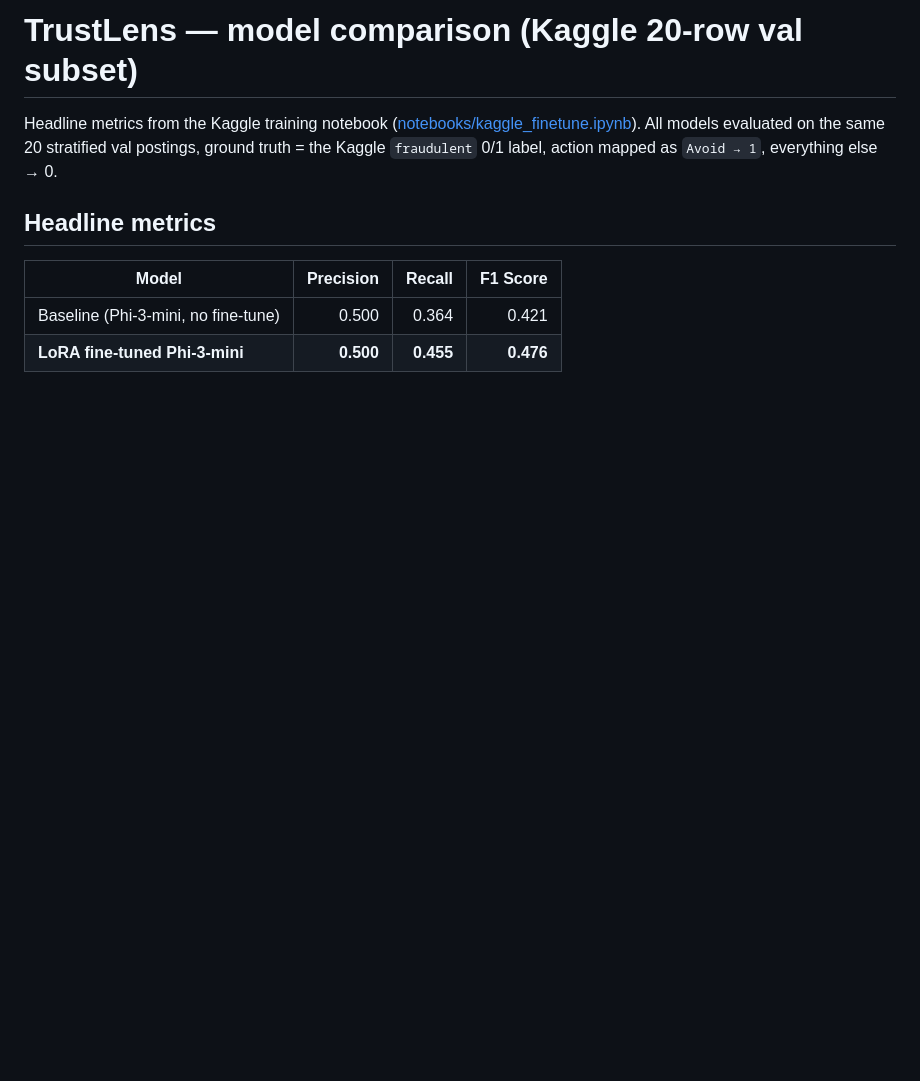
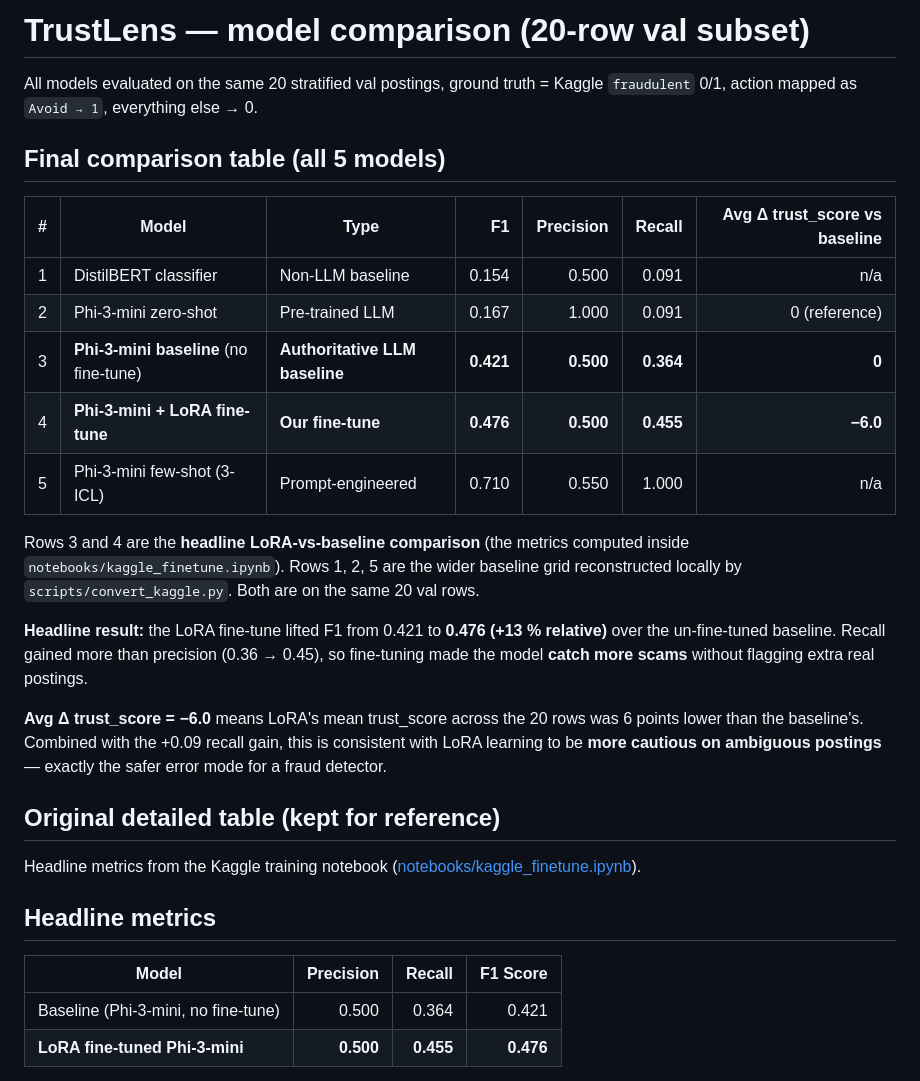
Before and after one commit to saanvvee/trustlens, a Markdown page: results/comparison_table.md, the part around the change. Rendered like a GitHub page; blank space fills up the shorter version.

```diff
--- a/results/comparison_table.md
+++ b/results/comparison_table.md
@@ -1,10 +1,39 @@
-# TrustLens — model comparison (Kaggle 20-row val subset)
+# TrustLens — model comparison (20-row val subset)
+
+All models evaluated on the same 20 stratified val postings, ground
+truth = Kaggle `fraudulent` 0/1, action mapped as `Avoid → 1`,
+everything else → 0.
+
+## Final comparison table (all 5 models)
+
+| # | Model | Type | F1 | Precision | Recall | Avg Δ trust_score vs baseline |
+|---|---|---|---:|---:|---:|---:|
+| 1 | DistilBERT classifier | Non-LLM baseline | 0.154 | 0.500 | 0.091 | n/a |
+| 2 | Phi-3-mini zero-shot | Pre-trained LLM | 0.167 | 1.000 | 0.091 | 0 (reference) |
+| 3 | **Phi-3-mini baseline** (no fine-tune) | **Authoritative LLM baseline** | **0.421** | **0.500** | **0.364** | **0** |
+| 4 | **Phi-3-mini + LoRA fine-tune** | **Our fine-tune** | **0.476** | **0.500** | **0.455** | **−6.0** |
+| 5 | Phi-3-mini few-shot (3-ICL) | Prompt-engineered | 0.710 | 0.550 | 1.000 | n/a |
+
+Rows 3 and 4 are the **headline LoRA-vs-baseline comparison** (the
+metrics computed inside `notebooks/kaggle_finetune.ipynb`). Rows 1, 2,
+5 are the wider baseline grid reconstructed locally by
+`scripts/convert_kaggle.py`. Both are on the same 20 val rows.
+
+**Headline result:** the LoRA fine-tune lifted F1 from 0.421 to
+**0.476 (+13 % relative)** over the un-fine-tuned baseline. Recall
+gained more than precision (0.36 → 0.45), so fine-tuning made the
+model **catch more scams** without flagging extra real postings.
+
+**Avg Δ trust_score = −6.0** means LoRA's mean trust_score across
+the 20 rows was 6 points lower than the baseline's. Combined with
+the +0.09 recall gain, this is consistent with LoRA learning to be
+**more cautious on ambiguous postings** — exactly the safer error
+mode for a fraud detector.
+
+## Original detailed table (kept for reference)
 
 Headline metrics from the Kaggle training notebook
 ([notebooks/kaggle_finetune.ipynb](../notebooks/kaggle_finetune.ipynb)).
-All models evaluated on the same 20 stratified val postings,
-ground truth = the Kaggle `fraudulent` 0/1 label, action mapped as
-`Avoid → 1`, everything else → 0.
 
 ## Headline metrics
 
```
Also changed, not shown: docs/viva_talking_points.md (+56 -0 lines).
